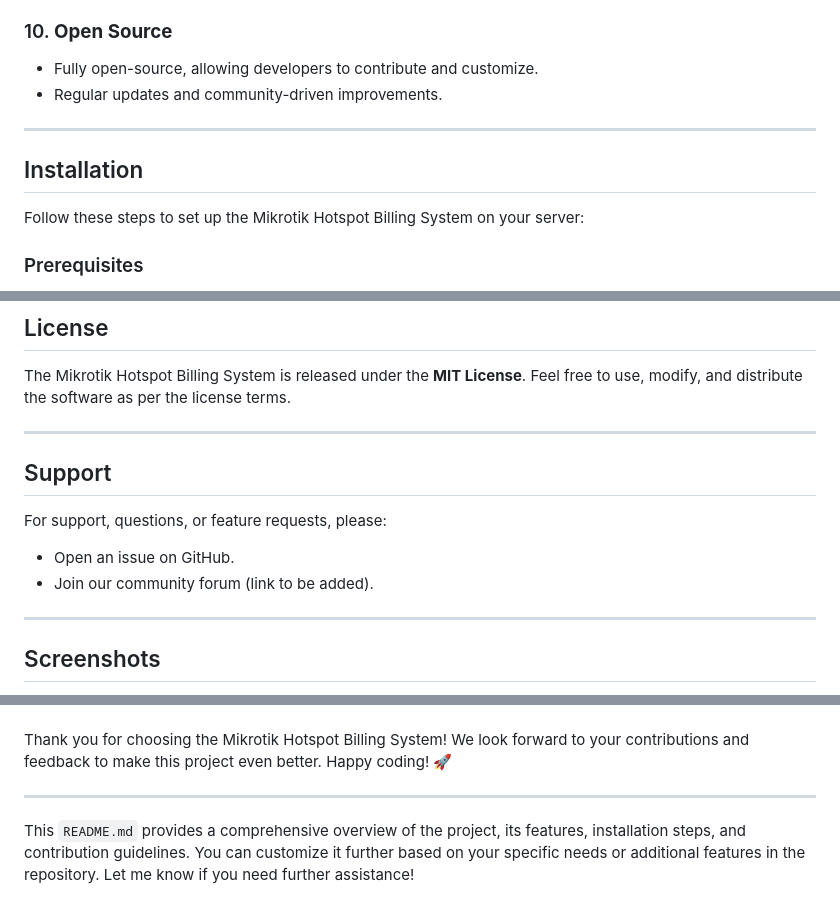
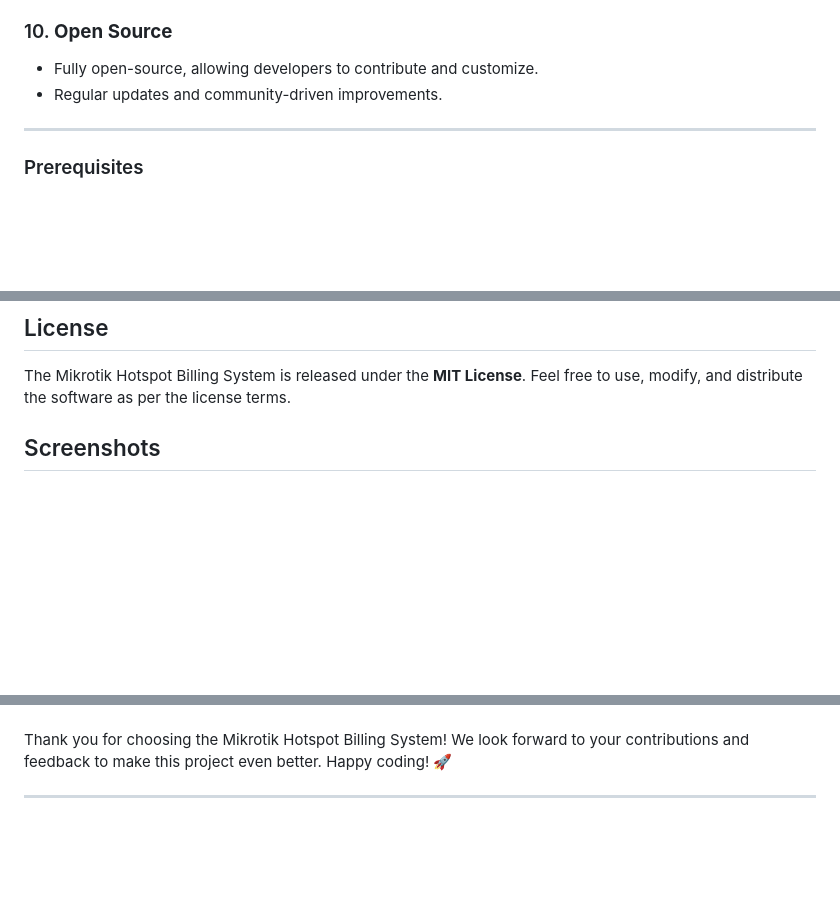
Before and after one commit to mycosoft/Mikrotik-Hotspot-Billing-System, a Markdown page: README.md, 3 parts joined by grey strips. Drawn GitHub-style; blank space fills up the shorter version.

```diff
--- a/README.md
+++ b/README.md
@@ -60,10 +60,6 @@ The Mikrotik Hotspot Billing System comes with a wide range of features to strea
 
 ---
 
-## Installation
-
-Follow these steps to set up the Mikrotik Hotspot Billing System on your server:
-
 ### Prerequisites
 - PHP 8.0 or higher
 - Composer
@@ -93,16 +89,6 @@ If you encounter any issues, please open an issue on GitHub with the following d
 
 The Mikrotik Hotspot Billing System is released under the **MIT License**. Feel free to use, modify, and distribute the software as per the license terms.
 
----
-
-## Support
-
-For support, questions, or feature requests, please:
-- Open an issue on GitHub.
-- Join our community forum (link to be added).
-
----
-
 ## Screenshots
 
 ![Dashboard](link-to-dashboard-screenshot)
@@ -119,5 +105,3 @@ For support, questions, or feature requests, please:
 Thank you for choosing the Mikrotik Hotspot Billing System! We look forward to your contributions and feedback to make this project even better. Happy coding! 🚀
 
 ---
-
-This `README.md` provides a comprehensive overview of the project, its features, installation steps, and contribution guidelines. You can customize it further based on your specific needs or additional features in the repository. Let me know if you need further assistance!
```
